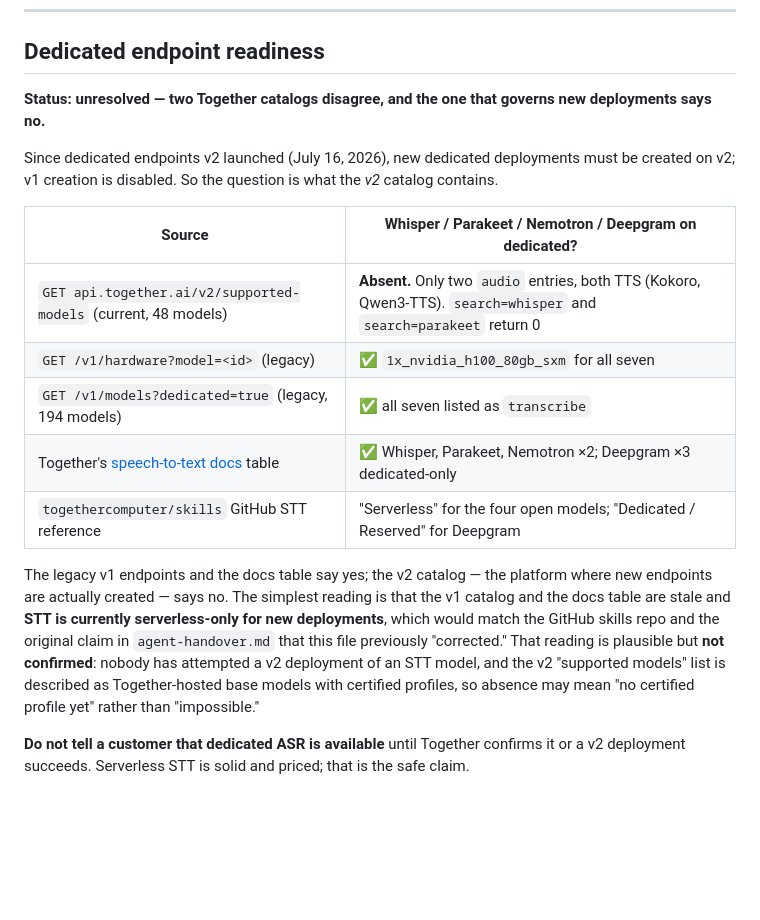
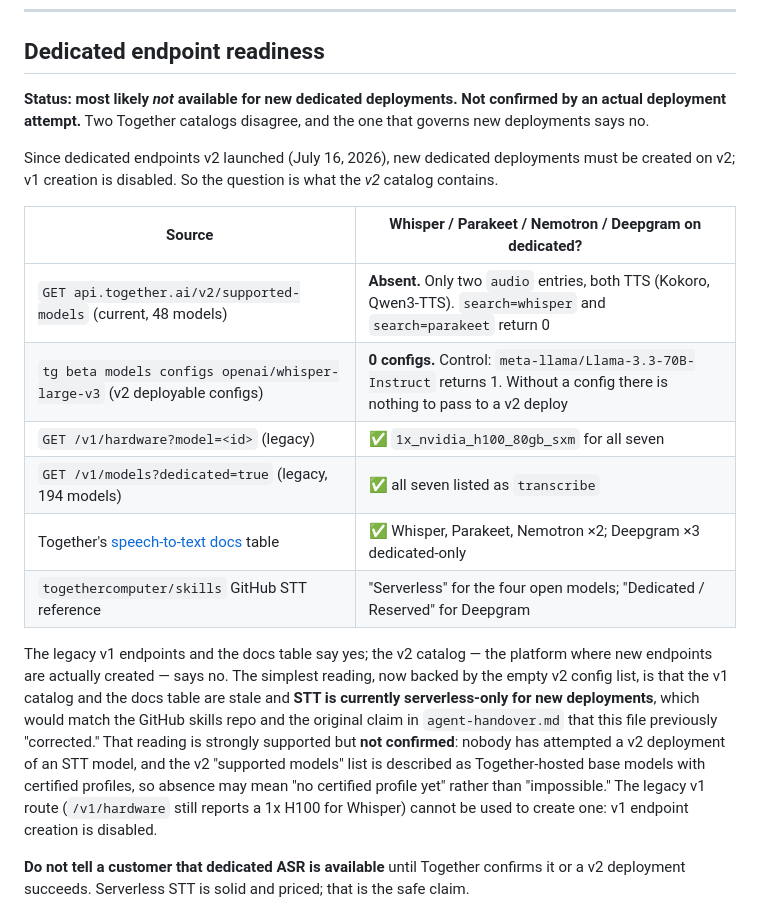
Before and after one commit to hjma29/realtime_transcription, a Markdown page: model-selection-asr.md, the part around the change. Drawn GitHub-style; blank space fills up the shorter version.

Commit message:
docs(asr): add the v2 deployable-config check for Whisper
'tg beta models configs openai/whisper-large-v3' returns 0 configs on v2,
against 1 for a control model known to be in the v2 catalog. Strengthens the
conclusion that STT is most likely serverless-only for new dedicated
deployments, while keeping it labeled as unconfirmed by an actual deploy.

Co-authored-by: Copilot <223556219+Copilot@users.noreply.github.com>

```diff
--- a/model-selection-asr.md
+++ b/model-selection-asr.md
@@ -429,8 +429,9 @@ number — not a list-price comparison — is what justifies reserved capacity.
 
 ## Dedicated endpoint readiness
 
-**Status: unresolved — two Together catalogs disagree, and the one that governs
-new deployments says no.**
+**Status: most likely *not* available for new dedicated deployments. Not
+confirmed by an actual deployment attempt.** Two Together catalogs disagree, and
+the one that governs new deployments says no.
 
 Since dedicated endpoints v2 launched (July 16, 2026), new dedicated
 deployments must be created on v2; v1 creation is disabled. So the question is
@@ -439,6 +440,7 @@ what the *v2* catalog contains.
 | Source                                                              | Whisper / Parakeet / Nemotron / Deepgram on dedicated?        |
 | ------------------------------------------------------------------- | ------------------------------------------------------------- |
 | `GET api.together.ai/v2/supported-models` (current, 48 models)      | **Absent.** Only two `audio` entries, both TTS (Kokoro, Qwen3-TTS). `search=whisper` and `search=parakeet` return 0 |
+| `tg beta models configs openai/whisper-large-v3` (v2 deployable configs) | **0 configs.** Control: `meta-llama/Llama-3.3-70B-Instruct` returns 1. Without a config there is nothing to pass to a v2 deploy |
 | `GET /v1/hardware?model=<id>` (legacy)                              | ✅ `1x_nvidia_h100_80gb_sxm` for all seven                    |
 | `GET /v1/models?dedicated=true` (legacy, 194 models)                | ✅ all seven listed as `transcribe`                           |
 | Together's [speech-to-text docs](https://docs.together.ai/docs/speech-to-text) table | ✅ Whisper, Parakeet, Nemotron ×2; Deepgram ×3 dedicated-only |
@@ -446,13 +448,16 @@ what the *v2* catalog contains.
 
 The legacy v1 endpoints and the docs table say yes; the v2 catalog — the
 platform where new endpoints are actually created — says no. The simplest
-reading is that the v1 catalog and the docs table are stale and **STT is
-currently serverless-only for new deployments**, which would match the GitHub
+reading, now backed by the empty v2 config list, is that the v1 catalog and the
+docs table are stale and **STT is currently serverless-only for new
+deployments**, which would match the GitHub
 skills repo and the original claim in `agent-handover.md` that this file
-previously "corrected." That reading is plausible but **not confirmed**: nobody
+previously "corrected." That reading is strongly supported but **not confirmed**: nobody
 has attempted a v2 deployment of an STT model, and the v2 "supported models"
 list is described as Together-hosted base models with certified profiles, so
-absence may mean "no certified profile yet" rather than "impossible."
+absence may mean "no certified profile yet" rather than "impossible." The
+legacy v1 route (`/v1/hardware` still reports a 1x H100 for Whisper) cannot be
+used to create one: v1 endpoint creation is disabled.
 
 **Do not tell a customer that dedicated ASR is available** until Together
 confirms it or a v2 deployment succeeds. Serverless STT is solid and priced;
```
